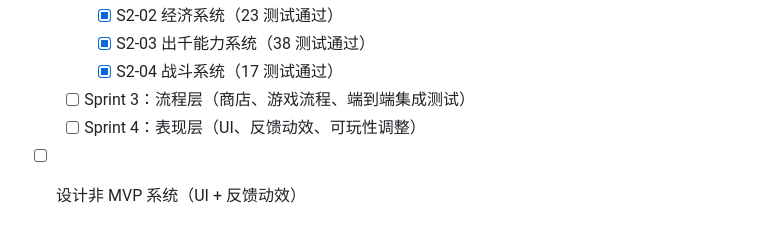
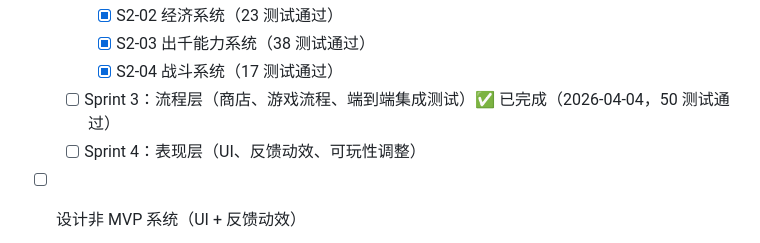
Before and after one commit to psixdp/myGameStudio, a Markdown page: plan.md, the part around the change. Rendered like a GitHub page.

Commit message:
Update plan.md: Sprint 3 complete (50 tests passed)
Generated with [Claude Code](https://claude.ai/code)
via [Happy](https://happy.engineering)

Co-Authored-By: Claude <noreply@anthropic.com>
Co-Authored-By: Happy <yesreply@happy.engineering>

```diff
--- a/plan.md
+++ b/plan.md
@@ -142,6 +142,6 @@
     - [x] S2-02 经济系统（23 测试通过）
     - [x] S2-03 出千能力系统（38 测试通过）
     - [x] S2-04 战斗系统（17 测试通过）
-  - [ ] Sprint 3：流程层（商店、游戏流程、端到端集成测试）
+  - [ ] Sprint 3：流程层（商店、游戏流程、端到端集成测试）✅ 已完成（2026-04-04，50 测试通过）
   - [ ] Sprint 4：表现层（UI、反馈动效、可玩性调整）
 - [ ] 设计非 MVP 系统（UI + 反馈动效）
```
